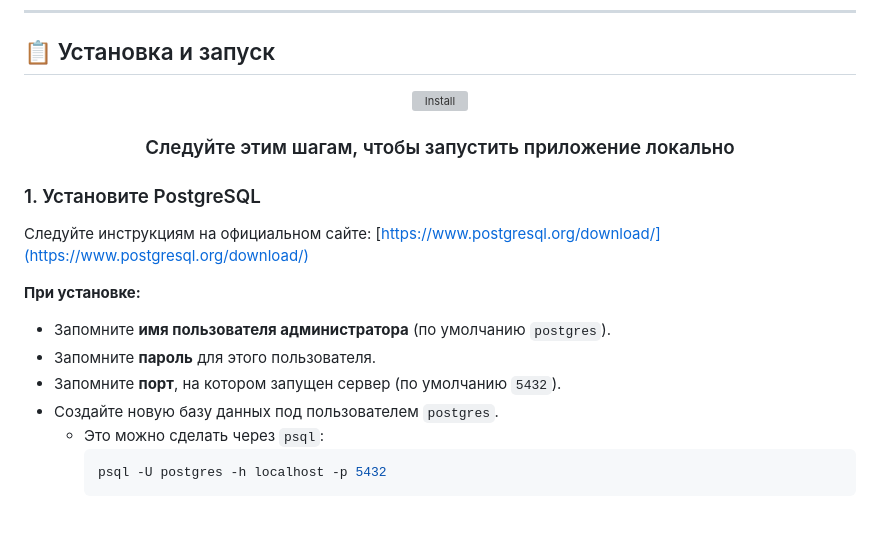
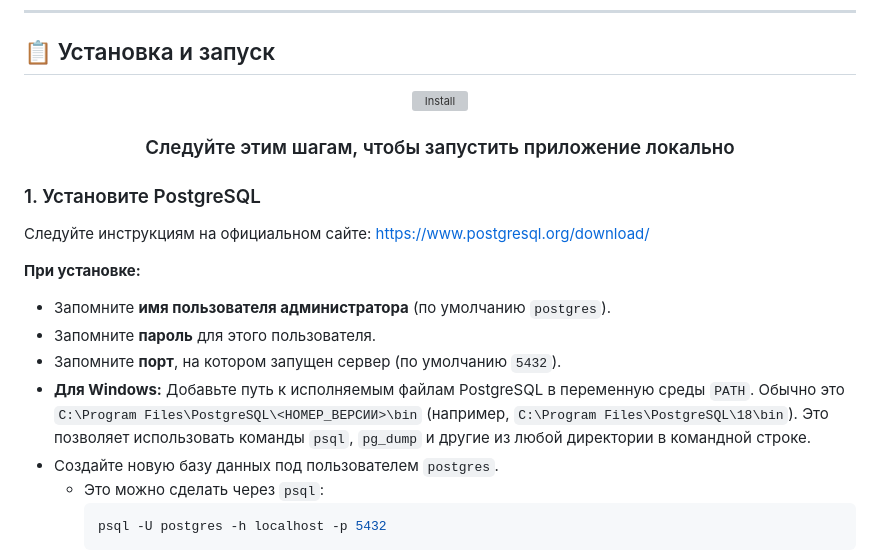
Before and after one commit to petus1/krok_project, a Markdown page: README.md, the part around the change. GitHub-like rendering; blank space fills up the shorter version; grey boxes are pictures that could not be loaded.

Commit message:
refactor: Обновил README с помощью инструкций по установке PostgreSQL
Добавлены инструкции для пользователей Windows по установке переменной PATH для исполняемых файлов PostgreSQL.

````diff
--- a/README.md
+++ b/README.md
@@ -90,19 +90,20 @@
 ## 📋 Установка и запуск
 
 <div align="center">
-  <img src="https://i.ibb.co/v6s1rKTf/icons8-software-installer-96.png" alt="Install">
+  <img src="https://i.ibb.co/v6s1rKTf/icons8-software-installer-96.png  " alt="Install">
   <h3>Следуйте этим шагам, чтобы запустить приложение локально</h3>
 </div>
 
 ### 1. Установите PostgreSQL
 
 Следуйте инструкциям на официальном сайте:
-[https://www.postgresql.org/download/](https://www.postgresql.org/download/)
+[https://www.postgresql.org/download/  ](https://www.postgresql.org/download/  )
 
 **При установке:**
 *   Запомните **имя пользователя администратора** (по умолчанию `postgres`).
 *   Запомните **пароль** для этого пользователя.
 *   Запомните **порт**, на котором запущен сервер (по умолчанию `5432`).
+*   **Для Windows:** Добавьте путь к исполняемым файлам PostgreSQL в переменную среды `PATH`. Обычно это `C:\Program Files\PostgreSQL\<НОМЕР_ВЕРСИИ>\bin` (например, `C:\Program Files\PostgreSQL\18\bin`). Это позволяет использовать команды `psql`, `pg_dump` и другие из любой директории в командной строке.
 *   Создайте новую базу данных под пользователем `postgres`.
     *   Это можно сделать через `psql`:
         ```bash
````
